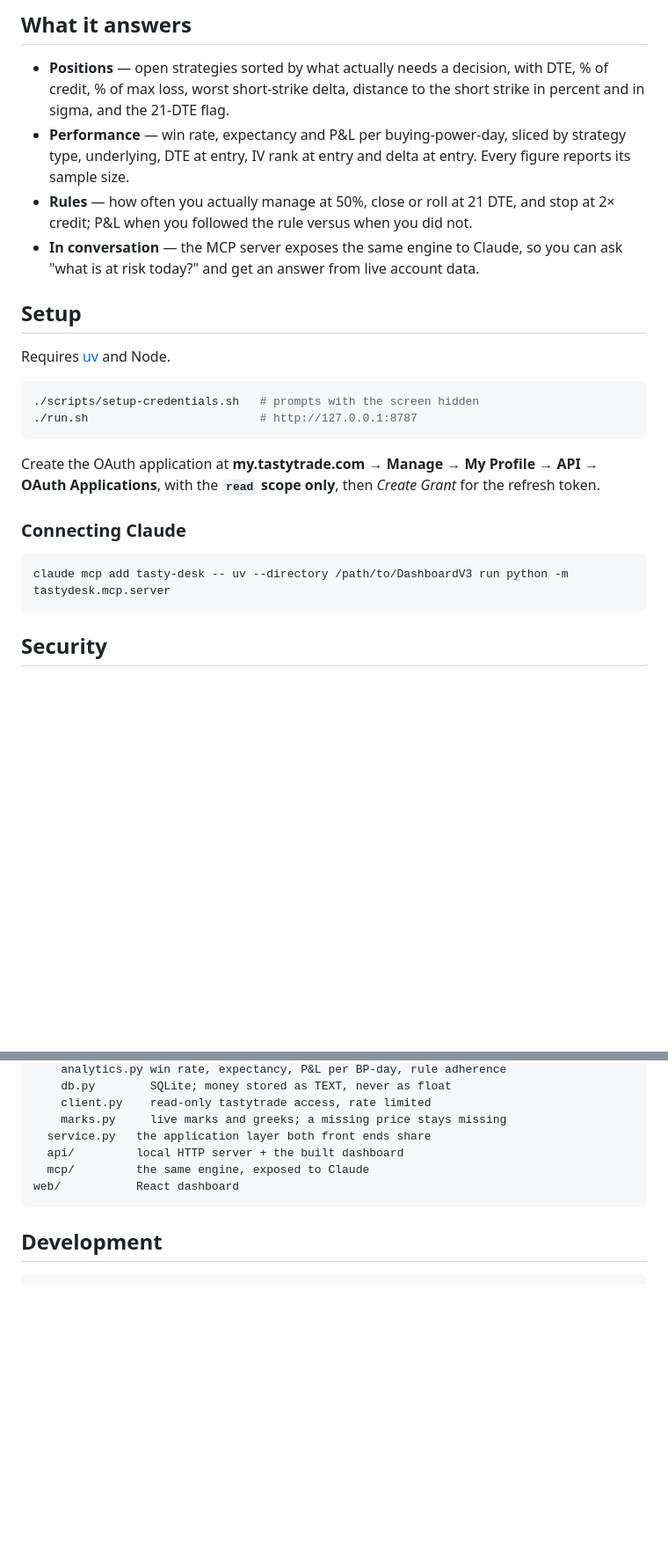
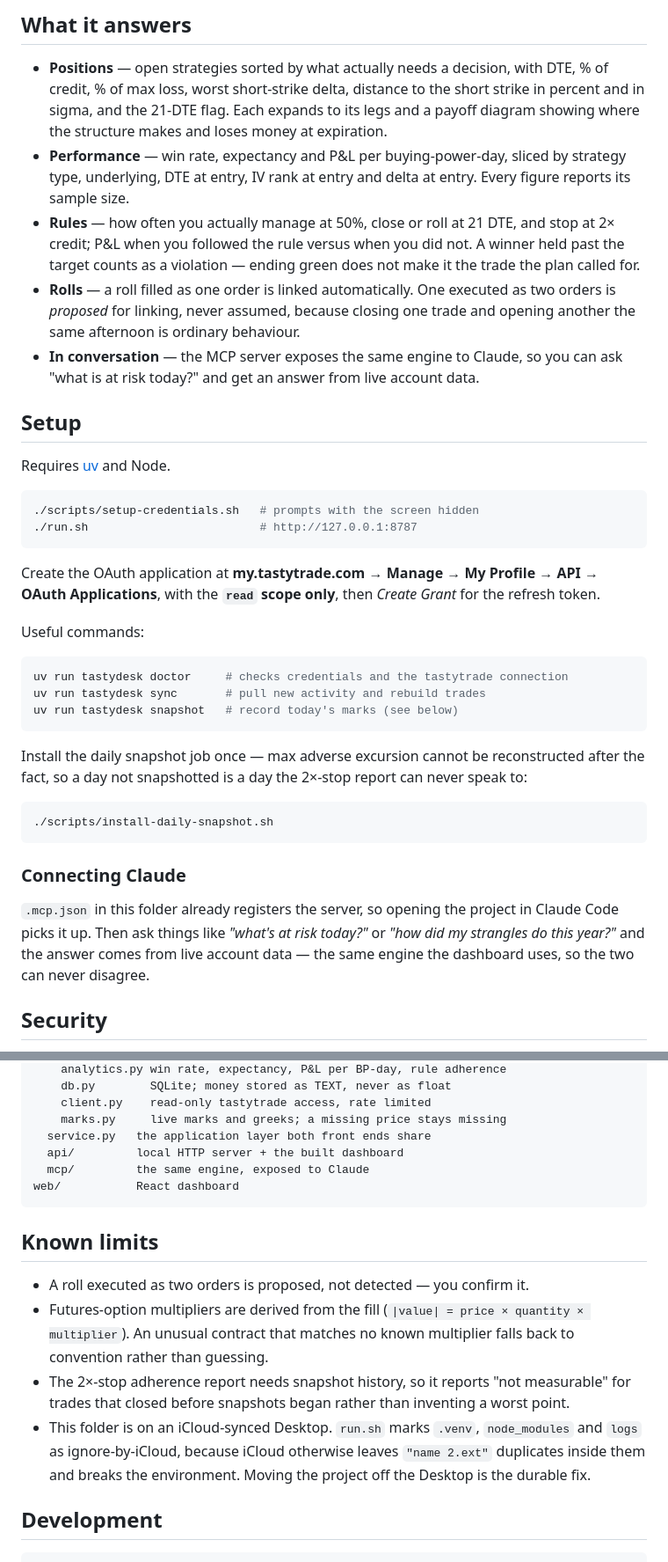
Before and after one commit to amit1208levy/TastyDesk, a Markdown page: README.md, 2 parts joined by grey strips. Shown at 88% size. Rendered like a GitHub page; blank space fills up the shorter version.

Commit message:
Document the payoff diagram, roll linking, CLI, and the known limits
Co-Authored-By: Claude Opus 5 <noreply@anthropic.com>

````diff
--- a/README.md
+++ b/README.md
@@ -25,12 +25,19 @@ the dashboard says why in words.
 
 - **Positions** — open strategies sorted by what actually needs a decision, with
   DTE, % of credit, % of max loss, worst short-strike delta, distance to the
-  short strike in percent and in sigma, and the 21-DTE flag.
+  short strike in percent and in sigma, and the 21-DTE flag. Each expands to
+  its legs and a payoff diagram showing where the structure makes and loses
+  money at expiration.
 - **Performance** — win rate, expectancy and P&L per buying-power-day, sliced by
   strategy type, underlying, DTE at entry, IV rank at entry and delta at entry.
   Every figure reports its sample size.
 - **Rules** — how often you actually manage at 50%, close or roll at 21 DTE, and
   stop at 2× credit; P&L when you followed the rule versus when you did not.
+  A winner held past the target counts as a violation — ending green does not
+  make it the trade the plan called for.
+- **Rolls** — a roll filled as one order is linked automatically. One executed
+  as two orders is *proposed* for linking, never assumed, because closing one
+  trade and opening another the same afternoon is ordinary behaviour.
 - **In conversation** — the MCP server exposes the same engine to Claude, so you
   can ask "what is at risk today?" and get an answer from live account data.
 
@@ -47,11 +54,28 @@ Create the OAuth application at **my.tastytrade.com → Manage → My Profile
 → OAuth Applications**, with the **`read` scope only**, then *Create Grant* for
 the refresh token.
 
+Useful commands:
+
+```bash
+uv run tastydesk doctor     # checks credentials and the tastytrade connection
+uv run tastydesk sync       # pull new activity and rebuild trades
+uv run tastydesk snapshot   # record today's marks (see below)
+```
+
+Install the daily snapshot job once — max adverse excursion cannot be
+reconstructed after the fact, so a day not snapshotted is a day the 2×-stop
+report can never speak to:
+
+```bash
+./scripts/install-daily-snapshot.sh
+```
+
 ### Connecting Claude
 
-```bash
-claude mcp add tasty-desk -- uv --directory /path/to/DashboardV3 run python -m tastydesk.mcp.server
-```
+`.mcp.json` in this folder already registers the server, so opening the project
+in Claude Code picks it up. Then ask things like *"what's at risk today?"* or
+*"how did my strangles do this year?"* and the answer comes from live account
+data — the same engine the dashboard uses, so the two can never disagree.
 
 ## Security
 
@@ -85,6 +109,20 @@ src/tastydesk/
 web/           React dashboard
 ```
 
+## Known limits
+
+- A roll executed as two orders is proposed, not detected — you confirm it.
+- Futures-option multipliers are derived from the fill (`|value| = price ×
+  quantity × multiplier`). An unusual contract that matches no known multiplier
+  falls back to convention rather than guessing.
+- The 2×-stop adherence report needs snapshot history, so it reports "not
+  measurable" for trades that closed before snapshots began rather than
+  inventing a worst point.
+- This folder is on an iCloud-synced Desktop. `run.sh` marks `.venv`,
+  `node_modules` and `logs` as ignore-by-iCloud, because iCloud otherwise
+  leaves `"name 2.ext"` duplicates inside them and breaks the environment.
+  Moving the project off the Desktop is the durable fix.
+
 ## Development
 
 ```bash
````
